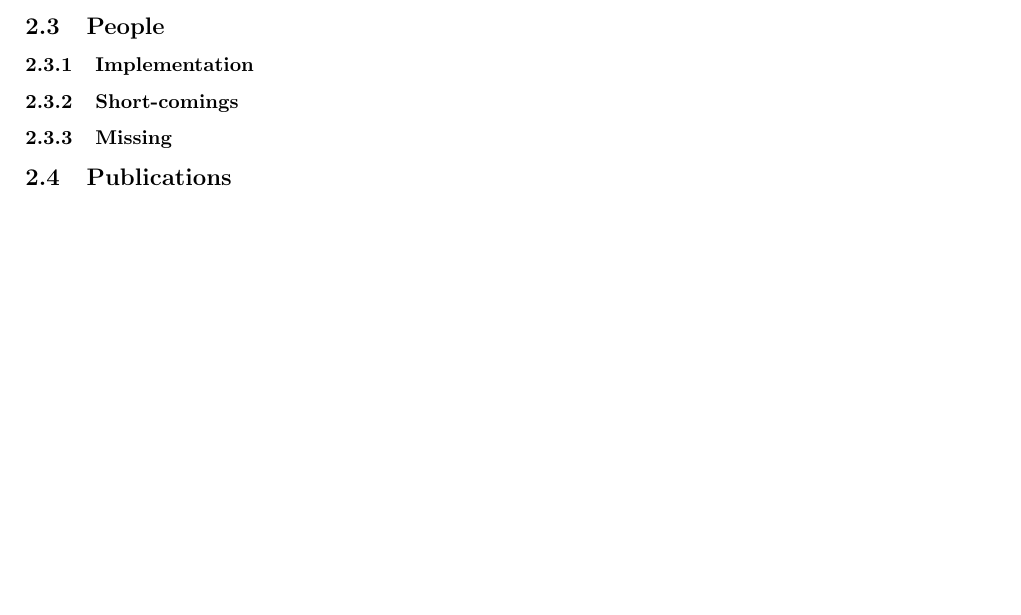
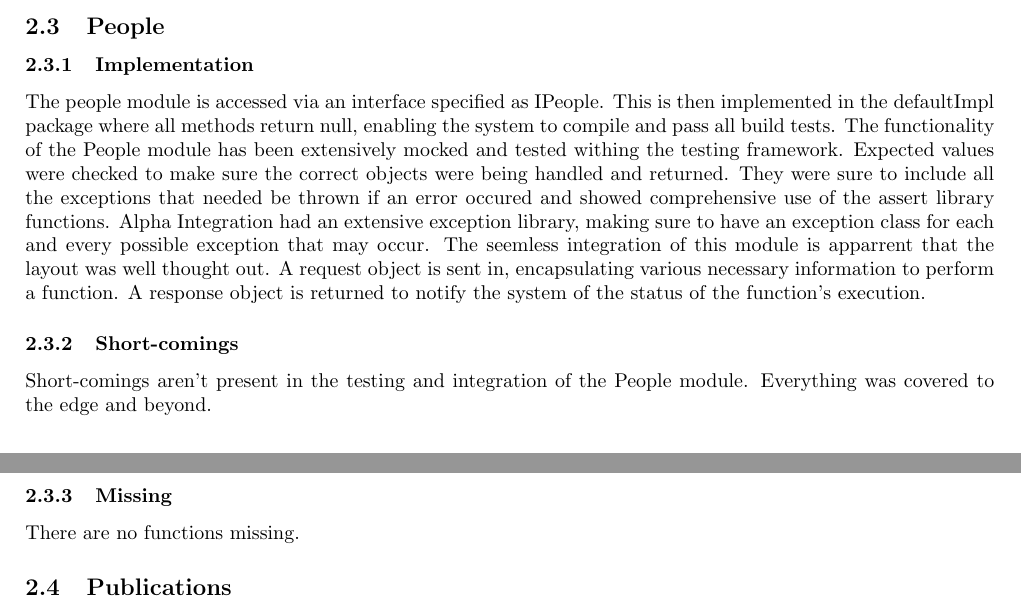
Before and after one commit to DillonHeins/Alpha, a LaTeX document (AlphaIntegrationTesting.tex): part of page 5 of 12 before the commit and two parts of pages 5 and 6 of 12 after it, the two joined at a grey line, cut so that both start at the same text, the shorter picture padded with empty space. Compiled offline with pdfLaTeX.

Commit message:
Added more detail about the Functional Testing

```diff
--- a/AlphaIntegrationTesting.tex
+++ b/AlphaIntegrationTesting.tex
@@ -124,8 +124,11 @@
 
 	\subsection{People}
 		\subsubsection{Implementation}
+		The people module is accessed via an interface specified as IPeople. This is then implemented in the defaultImpl package where all methods return null, enabling the system to compile and pass all build tests. The functionality of the People module has been extensively mocked and tested withing the testing framework. Expected values were checked to make sure the correct objects were being handled and returned. They were sure to include all the exceptions that needed be thrown if an error occured and showed comprehensive use of the assert library functions. Alpha Integration had an extensive exception library, making sure to have an exception class for each and every possible exception that may occur. The seemless integration of this module is apparrent that the layout was well thought out. A request object is sent in, encapsulating various necessary information to perform a function. A response object is returned to notify the system of the status of the function's execution.
 		\subsubsection{Short-comings}
+		Short-comings aren't present in the testing and integration of the People module. Everything was covered to the edge and beyond.
 		\subsubsection{Missing}
+		There are no functions missing.
 
 	\subsection{Publications}
 		\subsubsection{Implementation}
```
